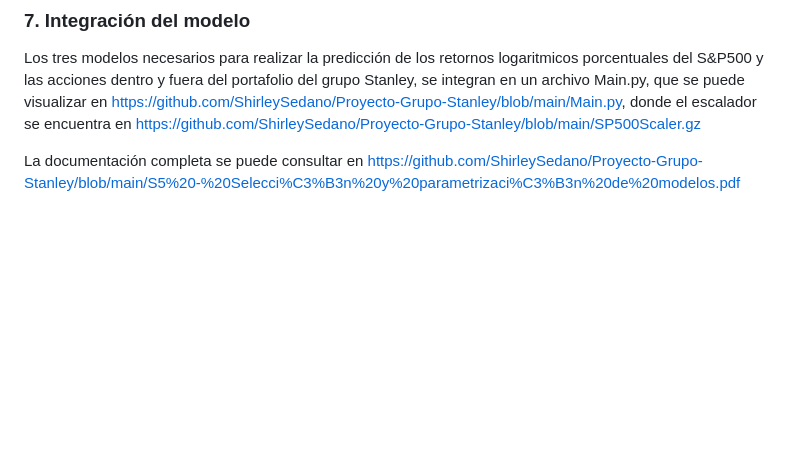
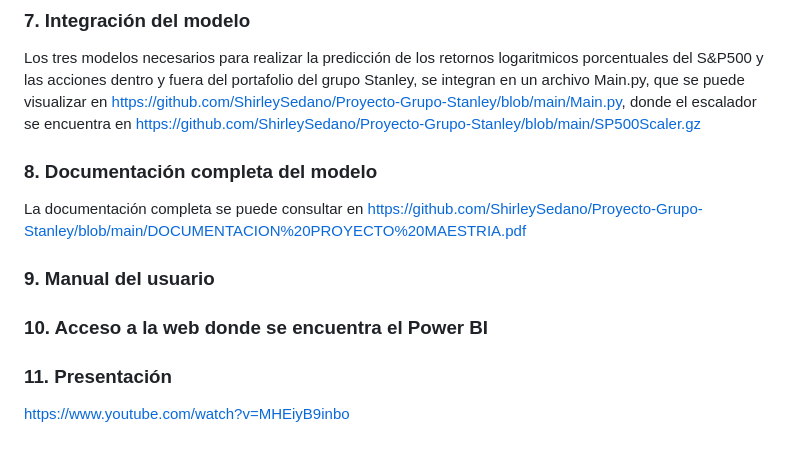
Before and after one commit to ShirleySedano/Proyecto-Grupo-Stanley, a Markdown page: README.md, the part around the change. GitHub-like rendering; blank space fills up the shorter version.

```diff
--- a/README.md
+++ b/README.md
@@ -107,4 +107,14 @@ Los resultados los puede ver https://github.com/ShirleySedano/Proyecto-Grupo-Sta
 
 Los tres modelos necesarios para realizar la predicción de los  retornos logaritmicos porcentuales del S&P500 y las acciones dentro y fuera del portafolio del grupo Stanley, se integran en un archivo Main.py, que se puede visualizar en https://github.com/ShirleySedano/Proyecto-Grupo-Stanley/blob/main/Main.py, donde el escalador se encuentra en https://github.com/ShirleySedano/Proyecto-Grupo-Stanley/blob/main/SP500Scaler.gz
 
-La documentación completa se puede consultar en https://github.com/ShirleySedano/Proyecto-Grupo-Stanley/blob/main/S5%20-%20Selecci%C3%B3n%20y%20parametrizaci%C3%B3n%20de%20modelos.pdf
+### 8. Documentación completa del modelo
+
+La documentación completa se puede consultar en https://github.com/ShirleySedano/Proyecto-Grupo-Stanley/blob/main/DOCUMENTACION%20PROYECTO%20MAESTRIA.pdf
+
+### 9. Manual del usuario
+
+### 10. Acceso a la web donde se encuentra el Power BI
+
+### 11. Presentación
+
+https://www.youtube.com/watch?v=MHEiyB9inbo
```
